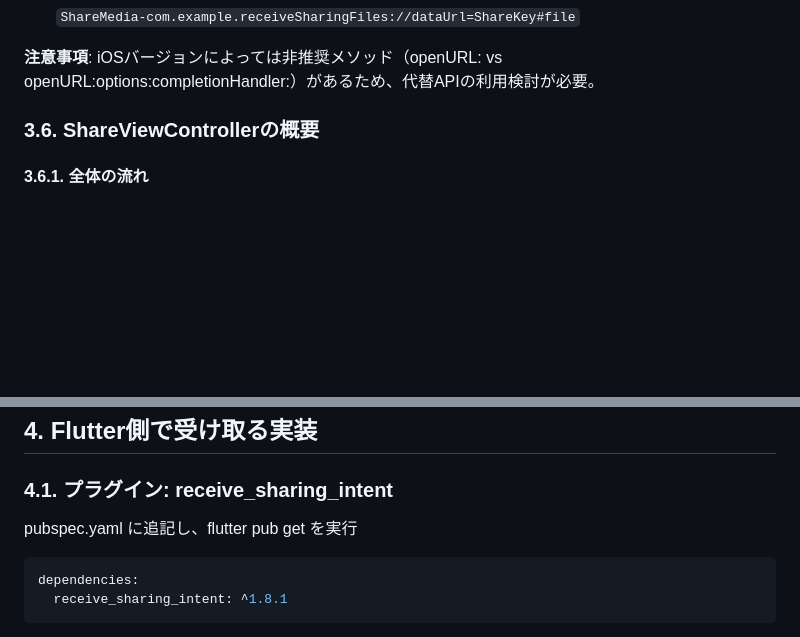
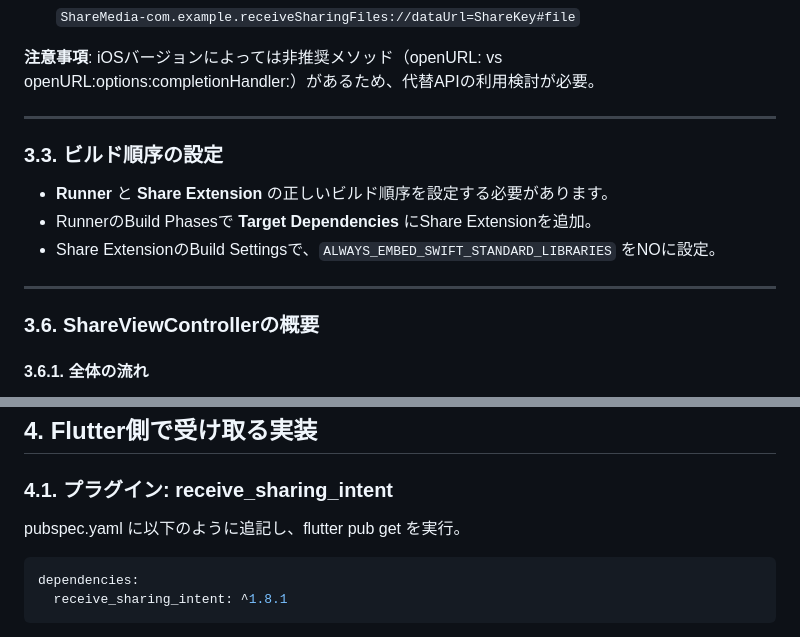
Before and after one commit to okamyuji/receive_sharing_files, a Markdown page: README.md, 2 parts joined by grey strips. GitHub-like rendering; blank space fills up the shorter version.

````diff
--- a/README.md
+++ b/README.md
@@ -189,6 +222,16 @@ Share Extensionからホストアプリへ戻るために、カスタムURLス
     `ShareMedia-com.example.receiveSharingFiles://dataUrl=ShareKey#file`
 
 **注意事項**: iOSバージョンによっては非推奨メソッド（openURL: vs openURL:options:completionHandler:）があるため、代替APIの利用検討が必要。
+
+---
+
+### 3.3. ビルド順序の設定
+
+- **Runner** と **Share Extension** の正しいビルド順序を設定する必要があります。
+- RunnerのBuild Phasesで **Target Dependencies** にShare Extensionを追加。
+- Share ExtensionのBuild Settingsで、`ALWAYS_EMBED_SWIFT_STANDARD_LIBRARIES` をNOに設定。
+
+---
 
 ### 3.6. ShareViewControllerの概要
 
@@ -258,7 +301,7 @@ Share Extensionからホストアプリへ戻るために、カスタムURLス
 
 ### 4.1. プラグイン: receive_sharing_intent
 
-pubspec.yaml に追記し、flutter pub get を実行
+pubspec.yaml に以下のように追記し、flutter pub get を実行。
 
 ```yaml
 dependencies:
````
Also changed, not shown: other parts of README.md (+59 -26 lines).
